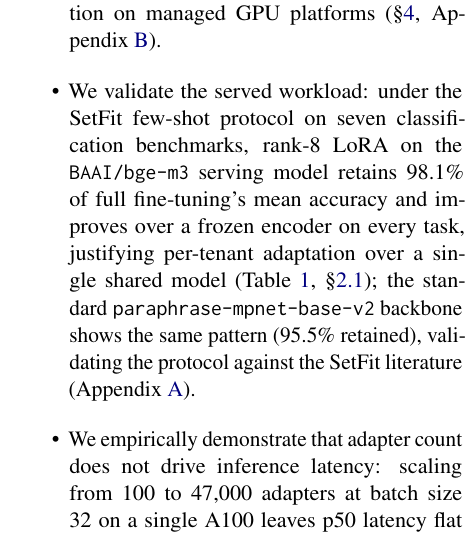
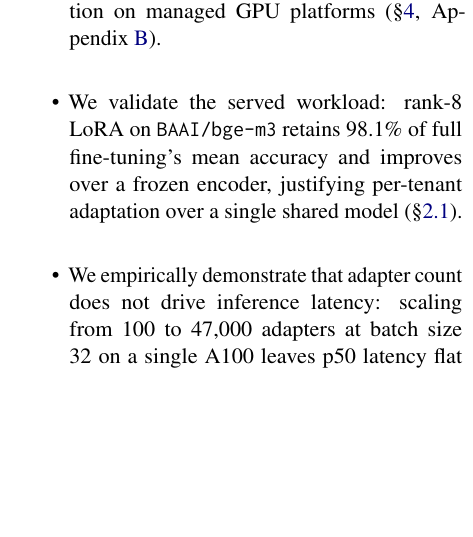
Before and after one commit to ashutoshrdwivedi/lora_scaling, a LaTeX paper (paper/main.tex): part of one column of page 2 of 9, cut so that both start at the same text, the shorter picture padded with empty space. Compiled offline with pdfLaTeX.

Commit message:
trimmed setfit conclusion

```diff
--- a/paper/main.tex
+++ b/paper/main.tex
@@ -157,16 +157,11 @@ analogously via zero-padded BMM.
     on managed GPU platforms (\S\ref{sec:system},
     Appendix~\ref{sec:deployment}).
 
-  \item We validate the served workload: under the SetFit few-shot
-    protocol on seven classification benchmarks, rank-\HeadlineRank{}
-    LoRA on the \texttt{BAAI/bge-m3} serving model retains
-    \SetfitBgeRetainsPct\% of full fine-tuning's mean accuracy and
-    improves over a frozen encoder on every task, justifying
-    per-tenant adaptation over a single shared model
-    (Table~\ref{tab:accuracy_bge}, \S\ref{sec:background_lora}); the
-    standard \texttt{paraphrase-mpnet-base-v2} backbone shows the same
-    pattern (\SetfitRetainsPct\% retained), validating the protocol
-    against the SetFit literature (Appendix~\ref{app:accuracy}).
+  \item We validate the served workload: rank-\HeadlineRank{} LoRA on
+    \texttt{BAAI/bge-m3} retains \SetfitBgeRetainsPct\% of full
+    fine-tuning's mean accuracy and improves over a frozen encoder,
+    justifying per-tenant adaptation over a single shared model
+    (\S\ref{sec:background_lora}).
 
   \item We empirically demonstrate that adapter count does not drive
     inference latency: scaling from 100 to \HeadlineCapacity{} adapters at batch
```
